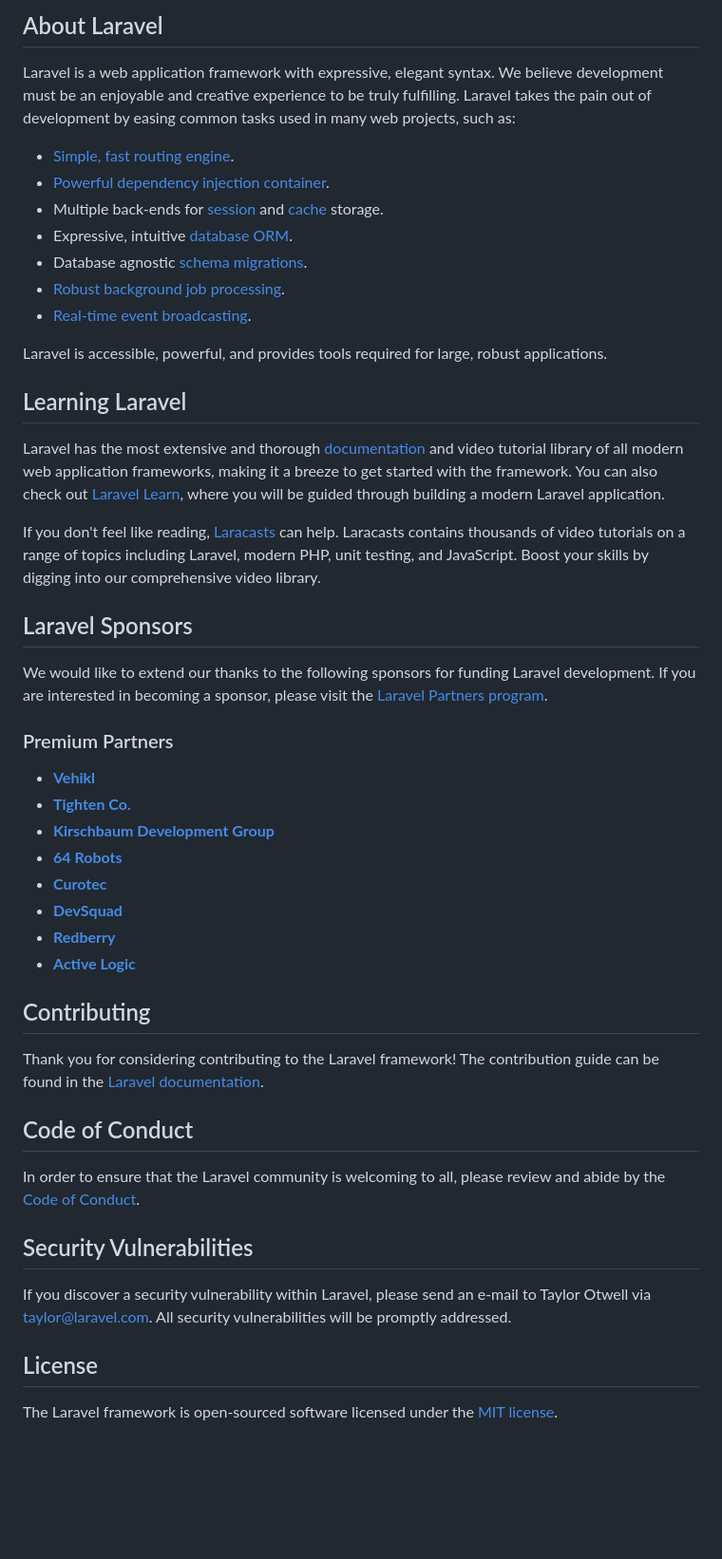
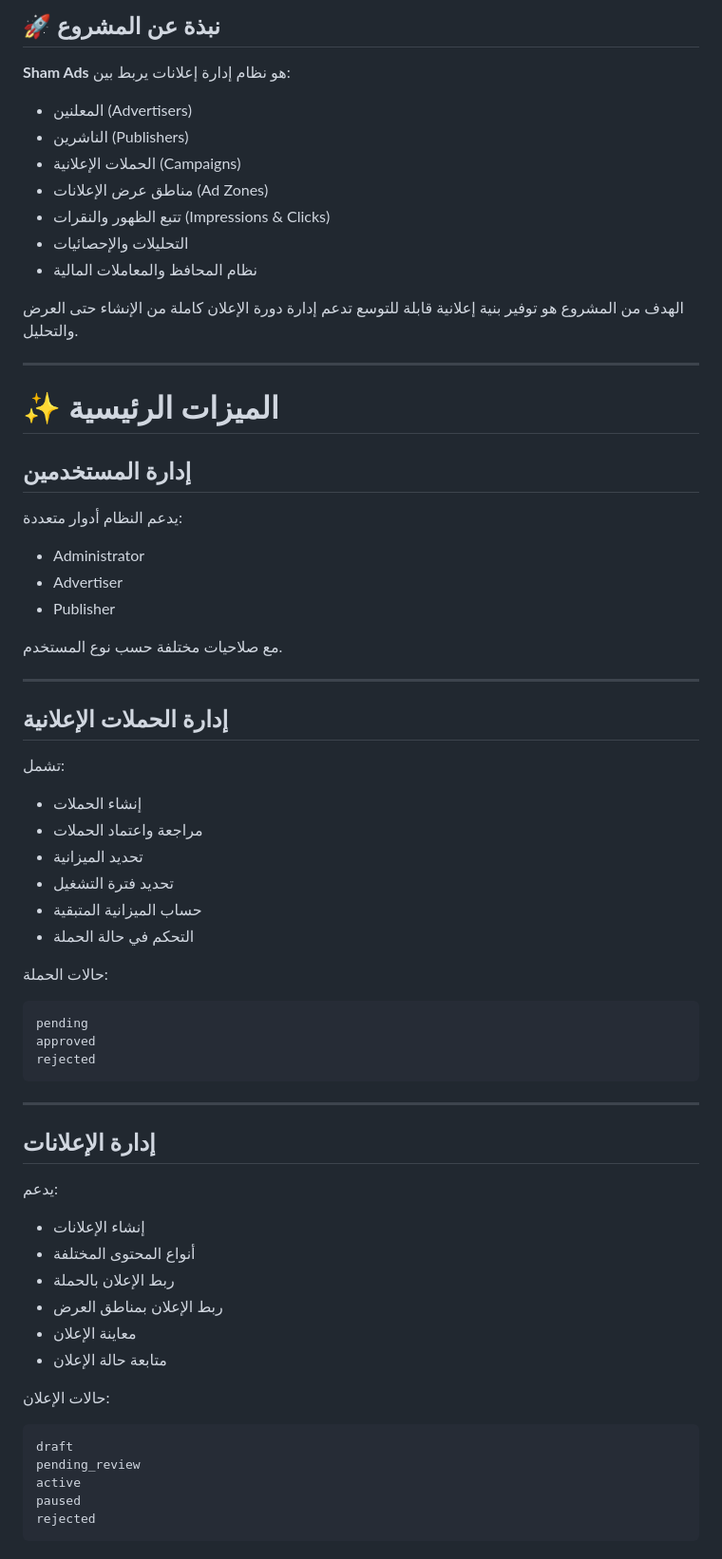
Before and after one commit to Masterwebhosts/Trade-Sphare, a Markdown page: README.md, the part around one of its changes. Shown at 95% size. Drawn GitHub-style; blank space fills up the shorter version.

Commit message:
add project documentation

````diff
--- a/README.md
+++ b/README.md
@@ -9,51 +4,73 @@
 
-## About Laravel
+## 🚀 نبذة عن المشروع
 
-Laravel is a web application framework with expressive, elegant syntax. We believe development must be an enjoyable and creative experience to be truly fulfilling. Laravel takes the pain out of development by easing common tasks used in many web projects, such as:
+**Sham Ads** هو نظام إدارة إعلانات يربط بين:
 
-- [Simple, fast routing engine](https://laravel.com/docs/routing).
-- [Powerful dependency injection container](https://laravel.com/docs/container).
-- Multiple back-ends for [session](https://laravel.com/docs/session) and [cache](https://laravel.com/docs/cache) storage.
-- Expressive, intuitive [database ORM](https://laravel.com/docs/eloquent).
-- Database agnostic [schema migrations](https://laravel.com/docs/migrations).
-- [Robust background job processing](https://laravel.com/docs/queues).
-- [Real-time event broadcasting](https://laravel.com/docs/broadcasting).
+* المعلنين (Advertisers)
+* الناشرين (Publishers)
+* الحملات الإعلانية (Campaigns)
+* مناطق عرض الإعلانات (Ad Zones)
+* تتبع الظهور والنقرات (Impressions & Clicks)
+* التحليلات والإحصائيات
+* نظام المحافظ والمعاملات المالية
 
-Laravel is accessible, powerful, and provides tools required for large, robust applications.
+الهدف من المشروع هو توفير بنية إعلانية قابلة للتوسع تدعم إدارة دورة الإعلان كاملة من الإنشاء حتى العرض والتحليل.
 
-## Learning Laravel
+---
 
-Laravel has the most extensive and thorough [documentation](https://laravel.com/docs) and video tutorial library of all modern web application frameworks, making it a breeze to get started with the framework. You can also check out [Laravel Learn](https://laravel.com/learn), where you will be guided through building a modern Laravel application.
+# ✨ الميزات الرئيسية
 
-If you don't feel like reading, [Laracasts](https://laracasts.com) can help. Laracasts contains thousands of video tutorials on a range of topics including Laravel, modern PHP, unit testing, and JavaScript. Boost your skills by digging into our comprehensive video library.
+## إدارة المستخدمين
 
-## Laravel Sponsors
+يدعم النظام أدوار متعددة:
 
-We would like to extend our thanks to the following sponsors for funding Laravel development. If you are interested in becoming a sponsor, please visit the [Laravel Partners program](https://partners.laravel.com).
+* Administrator
+* Advertiser
+* Publisher
 
-### Premium Partners
+مع صلاحيات مختلفة حسب نوع المستخدم.
 
-- **[Vehikl](https://vehikl.com)**
-- **[Tighten Co.](https://tighten.co)**
-- **[Kirschbaum Development Group](https://kirschbaumdevelopment.com)**
-- **[64 Robots](https://64robots.com)**
-- **[Curotec](https://www.curotec.com/services/technologies/laravel)**
-- **[DevSquad](https://devsquad.com/hire-laravel-developers)**
-- **[Redberry](https://redberry.international/laravel-development)**
-- **[Active Logic](https://activelogic.com)**
+---
 
-## Contributing
+## إدارة الحملات الإعلانية
 
-Thank you for considering contributing to the Laravel framework! The contribution guide can be found in the [Laravel documentation](https://laravel.com/docs/contributions).
+تشمل:
 
-## Code of Conduct
+* إنشاء الحملات
+* مراجعة واعتماد الحملات
+* تحديد الميزانية
+* تحديد فترة التشغيل
+* حساب الميزانية المتبقية
+* التحكم في حالة الحملة
 
-In order to ensure that the Laravel community is welcoming to all, please review and abide by the [Code of Conduct](https://laravel.com/docs/contributions#code-of-conduct).
+حالات الحملة:
 
-## Security Vulnerabilities
+```
+pending
+approved
+rejected
+```
 
-If you discover a security vulnerability within Laravel, please send an e-mail to Taylor Otwell via [taylor@laravel.com](mailto:taylor@laravel.com). All security vulnerabilities will be promptly addressed.
+---
 
-## License
+## إدارة الإعلانات
 
-The Laravel framework is open-sourced software licensed under the [MIT license](https://opensource.org/licenses/MIT).
+يدعم:
+
+* إنشاء الإعلانات
+* أنواع المحتوى المختلفة
+* ربط الإعلان بالحملة
+* ربط الإعلان بمناطق العرض
+* معاينة الإعلان
+* متابعة حالة الإعلان
+
+حالات الإعلان:
+
+```
+draft
+pending_review
+active
+paused
+rejected
+```
+
````
Also changed, not shown: other parts of README.md (+220 -7 lines).
